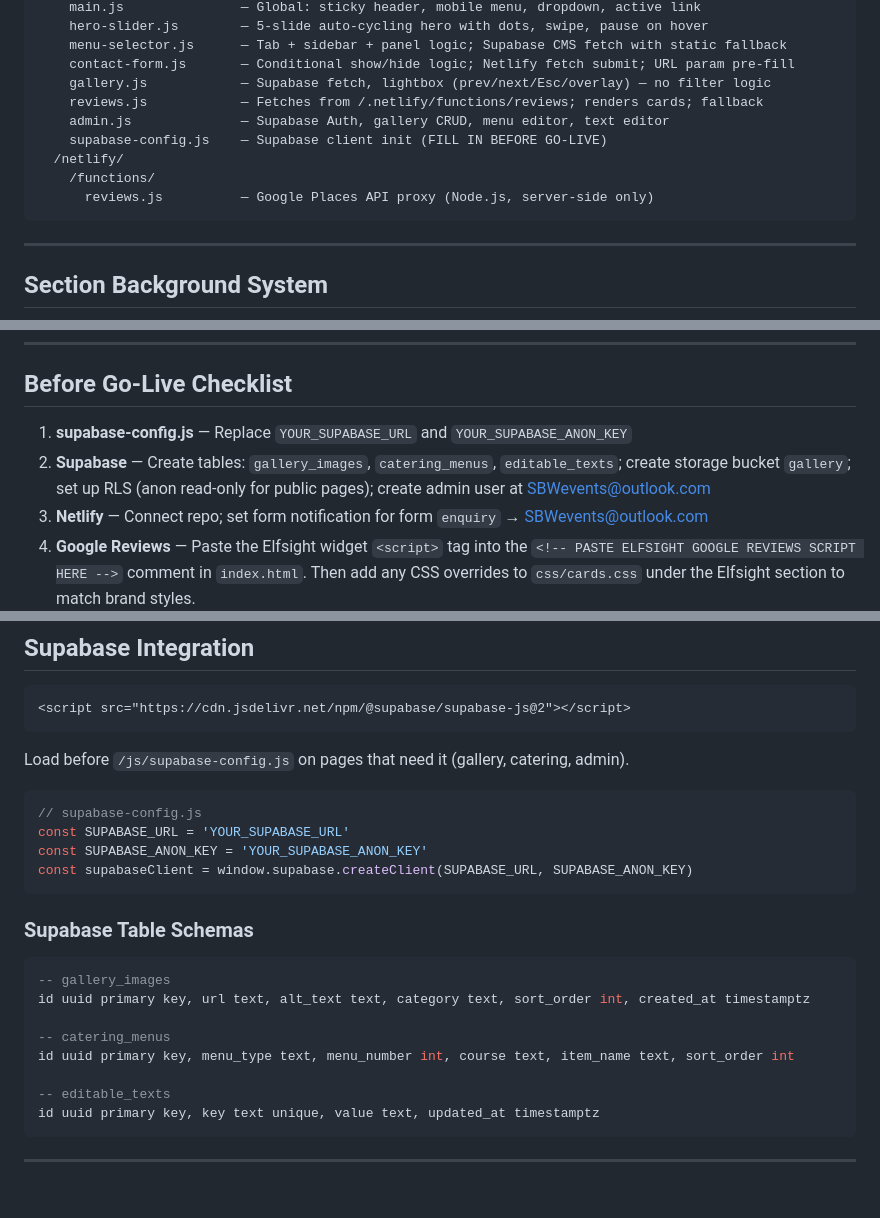
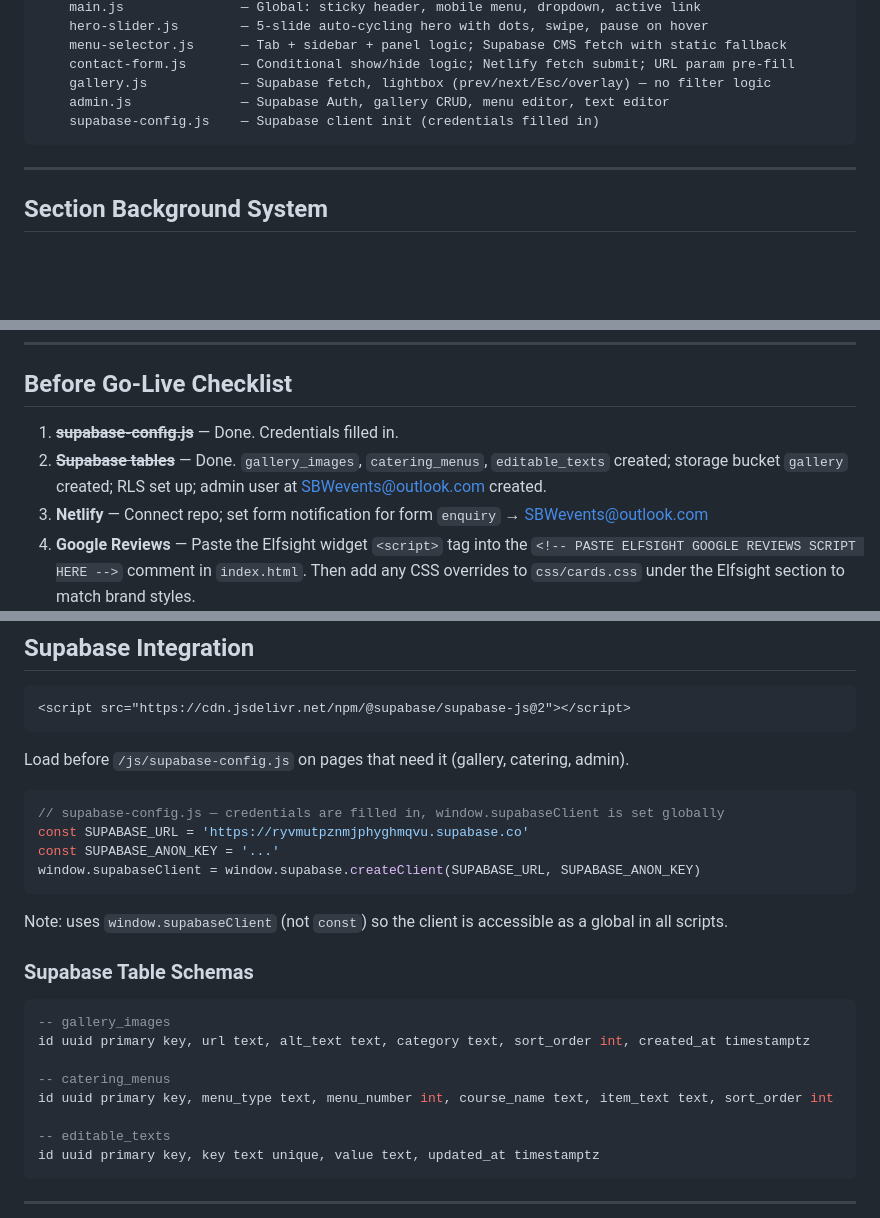
Before and after one commit to jaydenmistry713-jpg/SBW, a Markdown page: CLAUDE.md, 3 parts joined by grey strips. GitHub-like rendering; blank space fills up the shorter version.

Commit message:
Update CLAUDE.md to reflect current project state
- supabase-config uses window.supabaseClient (not const)
- catering_menus schema updated: course_name + item_text columns
- Menus manager CMS notes added
- Removed reviews.js and netlify/functions references
- Checklist items 1+2 marked done
- Removed defunct Netlify Functions reference

Co-Authored-By: Claude Sonnet 4.6 <noreply@anthropic.com>

````diff
--- a/CLAUDE.md
+++ b/CLAUDE.md
@@ -67,12 +67,8 @@ No environment variables required — the Elfsight widget is a client-side CDN e
     menu-selector.js      — Tab + sidebar + panel logic; Supabase CMS fetch with static fallback
     contact-form.js       — Conditional show/hide logic; Netlify fetch submit; URL param pre-fill
     gallery.js            — Supabase fetch, lightbox (prev/next/Esc/overlay) — no filter logic
-    reviews.js            — Fetches from /.netlify/functions/reviews; renders cards; fallback
     admin.js              — Supabase Auth, gallery CRUD, menu editor, text editor
-    supabase-config.js    — Supabase client init (FILL IN BEFORE GO-LIVE)
-  /netlify/
-    /functions/
-      reviews.js          — Google Places API proxy (Node.js, server-side only)
+    supabase-config.js    — Supabase client init (credentials filled in)
 ```
 
 ---
@@ -141,8 +137,8 @@ Never hardcode hex values in component CSS — always use variables.
 ---
 
 ## Before Go-Live Checklist
-1. **supabase-config.js** — Replace `YOUR_SUPABASE_URL` and `YOUR_SUPABASE_ANON_KEY`
-2. **Supabase** — Create tables: `gallery_images`, `catering_menus`, `editable_texts`; create storage bucket `gallery`; set up RLS (anon read-only for public pages); create admin user at SBWevents@outlook.com
+1. ~~**supabase-config.js**~~ — Done. Credentials filled in.
+2. ~~**Supabase tables**~~ — Done. `gallery_images`, `catering_menus`, `editable_texts` created; storage bucket `gallery` created; RLS set up; admin user at SBWevents@outlook.com created.
 3. **Netlify** — Connect repo; set form notification for form `enquiry` → SBWevents@outlook.com
 4. **Google Reviews** — Paste the Elfsight widget `<script>` tag into the `<!-- PASTE ELFSIGHT GOOGLE REVIEWS SCRIPT HERE -->` comment in `index.html`. Then add any CSS overrides to `css/cards.css` under the Elfsight section to match brand styles.
 5. **Replace stock images** — Client uploads real photos via admin CMS (`/admin/gallery.html`)
@@ -168,11 +164,12 @@ Contact form: `name="enquiry"`, forwards to SBWevents@outlook.com (set in Netlif
 Load before `/js/supabase-config.js` on pages that need it (gallery, catering, admin).
 
 ```js
-// supabase-config.js
-const SUPABASE_URL = 'YOUR_SUPABASE_URL'
-const SUPABASE_ANON_KEY = 'YOUR_SUPABASE_ANON_KEY'
-const supabaseClient = window.supabase.createClient(SUPABASE_URL, SUPABASE_ANON_KEY)
+// supabase-config.js — credentials are filled in, window.supabaseClient is set globally
+const SUPABASE_URL = 'https://ryvmutpznmjphyghmqvu.supabase.co'
+const SUPABASE_ANON_KEY = '...'
+window.supabaseClient = window.supabase.createClient(SUPABASE_URL, SUPABASE_ANON_KEY)
 ```
+Note: uses `window.supabaseClient` (not `const`) so the client is accessible as a global in all scripts.
 
 ### Supabase Table Schemas
 ```sql
@@ -180,7 +177,7 @@ const supabaseClient = window.supabase.createClient(SUPABASE_URL, SUPABASE_ANON_
 id uuid primary key, url text, alt_text text, category text, sort_order int, created_at timestamptz
 
 -- catering_menus
-id uuid primary key, menu_type text, menu_number int, course text, item_name text, sort_order int
+id uuid primary key, menu_type text, menu_number int, course_name text, item_text text, sort_order int
 
 -- editable_texts
 id uuid primary key, key text unique, value text, updated_at timestamptz
````
Also changed, not shown: other parts of CLAUDE.md (+4 -5 lines).
